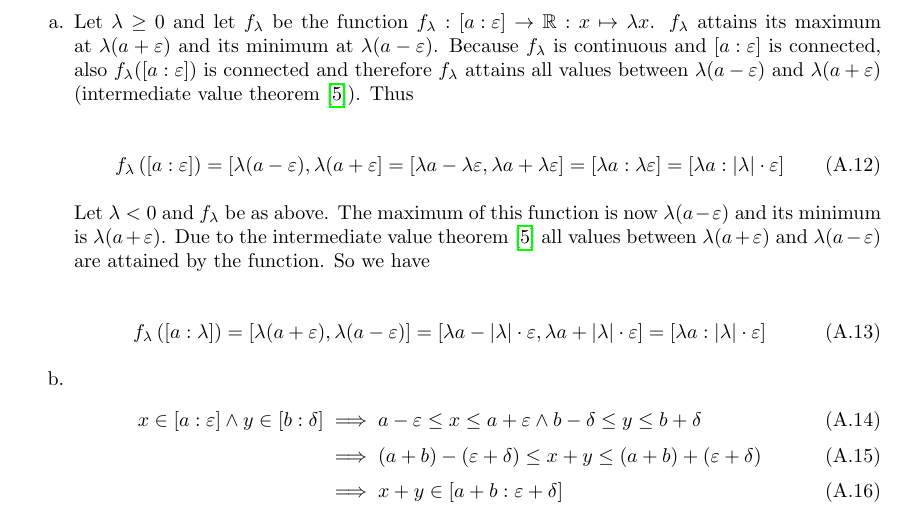
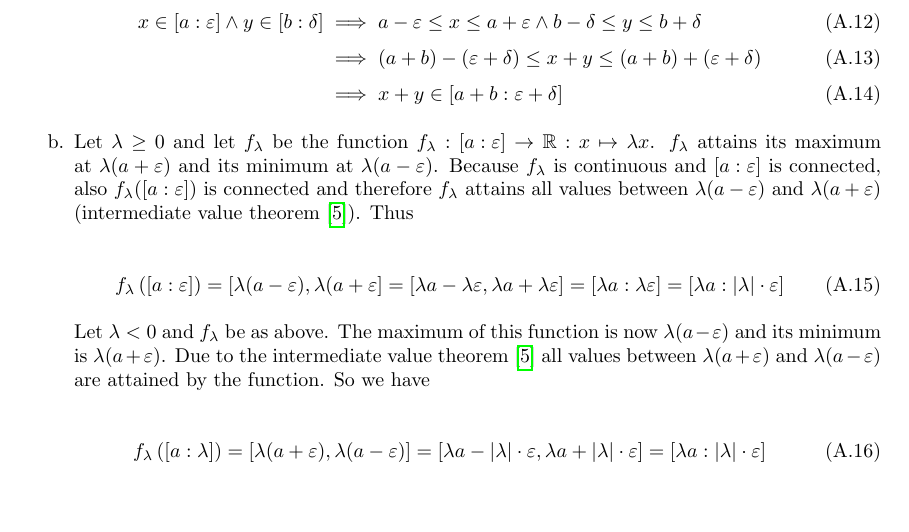
Before and after one commit to kulla/moivre_laplace_theorem, a LaTeX thesis (moivre_laplace_theorem.tex, which reads proof_tools.tex): part of page 38 of 60, cut so that both start at the same text, the shorter picture padded with empty space. Compiled offline with pdfLaTeX.

Commit message:
bugfix: right order

```diff
--- a/proof_tools.tex
+++ b/proof_tools.tex
@@ -42,6 +42,14 @@ In this chapter I will prove the theorems I have stated in the chapter~\ref{chap
 \begin{proof} ~
   \begin{enumerate}
     \item
+
+      \begin{align}
+        x \in \an[\epsilon]{a} \land y \in \an[\delta]{b} & \implies a-\epsilon \le x \le a+\epsilon \land b-\delta \le y \le b+\delta \nl
+        & \implies (a+b)-(\epsilon + \delta) \le x+y \le (a+b)+(\epsilon + \delta) \nl
+        & \implies x+y \in \an[\epsilon+\delta]{a+b}
+      \end{align}
+
+    \item
       Let $\lambda \ge 0$ and let $f_\lambda$ be the function $f_\lambda : \an[\epsilon]{a}\to\R:x\mapsto \lambda x$. $f_\lambda$ attains its maximum at $\lambda(a+\epsilon)$ and its minimum at $\lambda(a-\epsilon)$. Because $f_\lambda$ is continuous and $\an[\epsilon]{a}$ is connected, also $f_\lambda(\an[\epsilon]{a})$ is connected and therefore $f_\lambda$ attains all values between $\lambda(a-\epsilon)$ and $\lambda(a+\epsilon)$ (intermediate value theorem~\cite{wiki:intermediatevaluetheorem}). Thus
 
       \begin{align}
@@ -54,14 +62,7 @@ In this chapter I will prove the theorems I have stated in the chapter~\ref{chap
         f_\lambda\left(\an[\lambda]{a}\right) = \interval{\lambda(a+\epsilon)}{\lambda(a-\epsilon)} = \interval{\lambda a -\abs{\lambda}\cdot \epsilon}{\lambda a + \abs{\lambda}\cdot \epsilon} = \an[\abs{\lambda}\cdot \epsilon]{\lambda a}
       \end{align}
 
-    \item
-
-      \begin{align}
-        x \in \an[\epsilon]{a} \land y \in \an[\delta]{b} & \implies a-\epsilon \le x \le a+\epsilon \land b-\delta \le y \le b+\delta \nl
-        & \implies (a+b)-(\epsilon + \delta) \le x+y \le (a+b)+(\epsilon + \delta) \nl
-        & \implies x+y \in \an[\epsilon+\delta]{a+b}
-      \end{align}
-  \end{enumerate}
+ \end{enumerate}
 \end{proof}
 
 \input{multiplicative_interval_rules}
```
